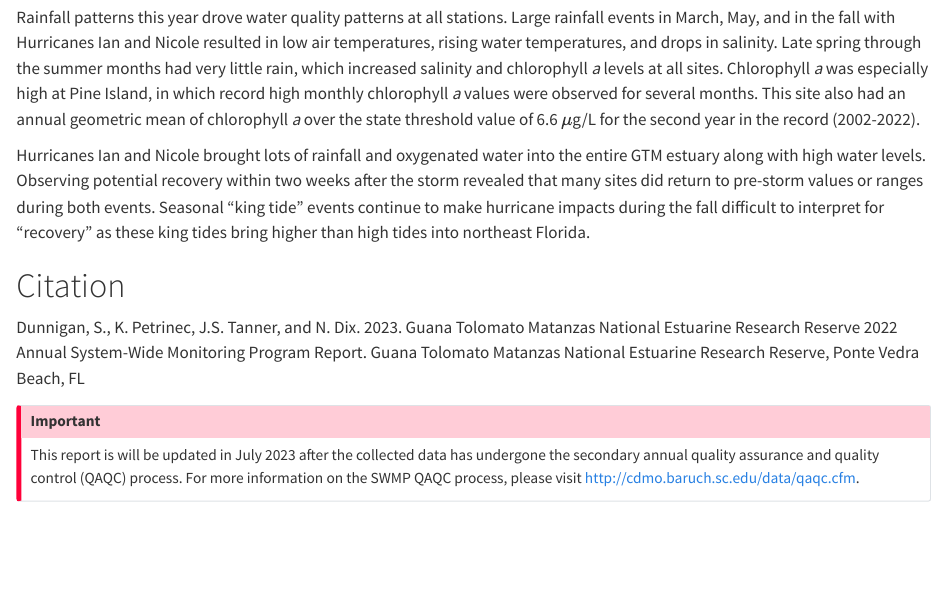
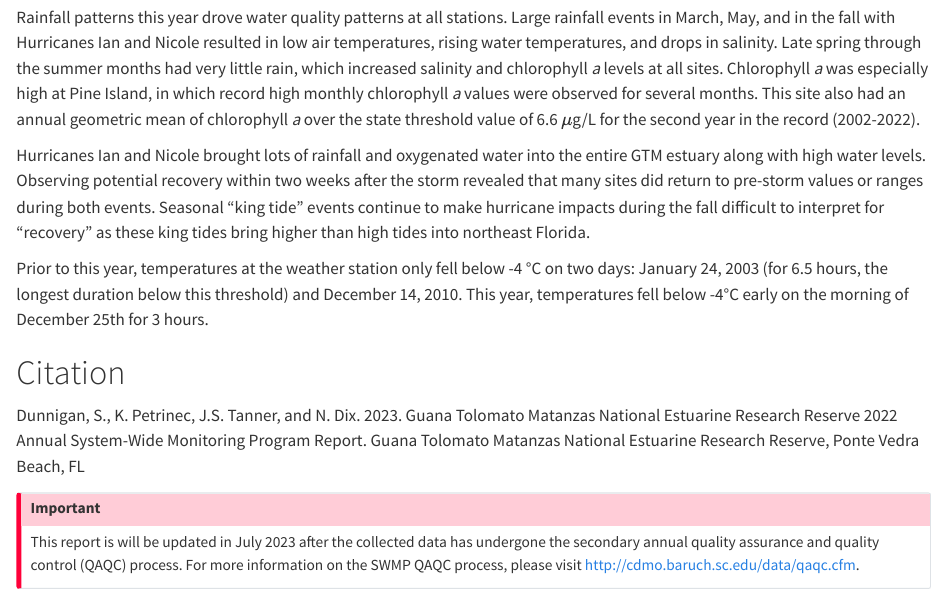
Before and after one commit to GTMNERR/2022-swmp-annual-report, a Quarto document (index.qmd): the page in a window 1100 px wide, from 210 px down. Rendered offline with R 4.5, knitr and Pandoc in place of Quarto, with nearby package versions.

Commit message:
added freezing event to summary

```diff
--- a/index.qmd
+++ b/index.qmd
@@ -7,6 +7,8 @@ This open source report provides a baseline summary of the three longest running
 Rainfall patterns this year drove water quality patterns at all stations. Large rainfall events in March, May, and in the fall with Hurricanes Ian and Nicole resulted in low air temperatures, rising water temperatures, and drops in salinity. Late spring through the summer months had very little rain, which increased salinity and chlorophyll *a* levels at all sites. Chlorophyll *a* was especially high at Pine Island, in which record high monthly chlorophyll *a* values were observed for several months. This site also had an annual geometric mean of chlorophyll *a* over the state threshold value of 6.6 $\mu$g/L for the second year in the record (2002-2022).
 
 Hurricanes Ian and Nicole brought lots of rainfall and oxygenated water into the entire GTM estuary along with high water levels. Observing potential recovery within two weeks after the storm revealed that many sites did return to pre-storm values or ranges during both events. Seasonal "king tide" events continue to make hurricane impacts during the fall difficult to interpret for "recovery" as these king tides bring higher than high tides into northeast Florida.
+
+Prior to this year, temperatures at the weather station only fell below -4 °C on two days: January 24, 2003 (for 6.5 hours, the longest duration below this threshold) and December 14, 2010. This year, temperatures fell below -4°C early on the morning of December 25th for 3 hours.
 
 # Citation {.unnumbered}
 
```
Also changed, not shown: README.md.
